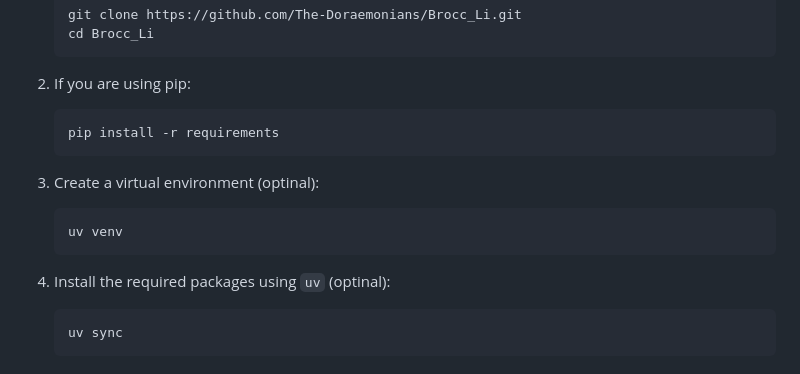
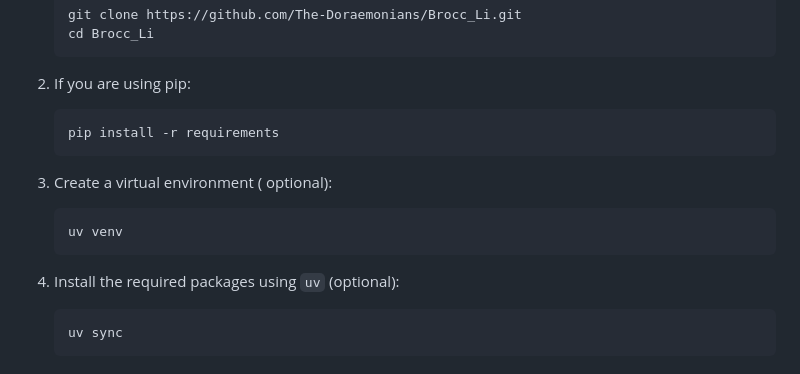
Before and after one commit to The-Doraemonians/Brocc_Li, a Markdown page: README.md, the part around the change. GitHub-like rendering.

Commit message:
fix typo

````diff
--- a/README.md
+++ b/README.md
@@ -24,12 +24,12 @@ Your Personalized Diet Management Companion.
    ```bash
    pip install -r requirements
    ```
-3. Create a virtual environment (optinal):
+3. Create a virtual environment ( optional):
 
    ```bash
    uv venv
    ```
-4. Install the required packages using `uv` (optinal):
+4. Install the required packages using `uv` (optional):
 
    ```bash
    uv sync
````
